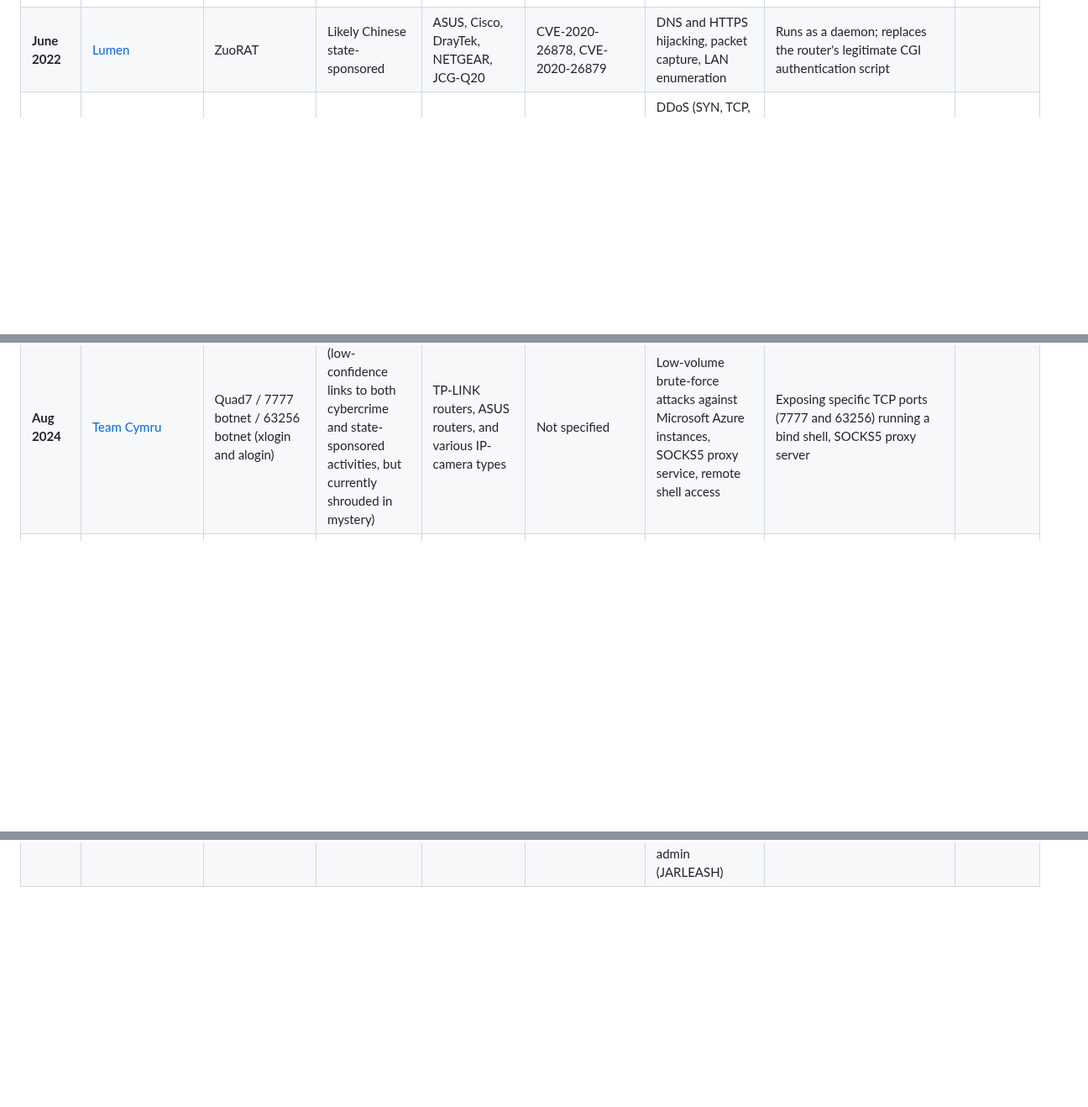
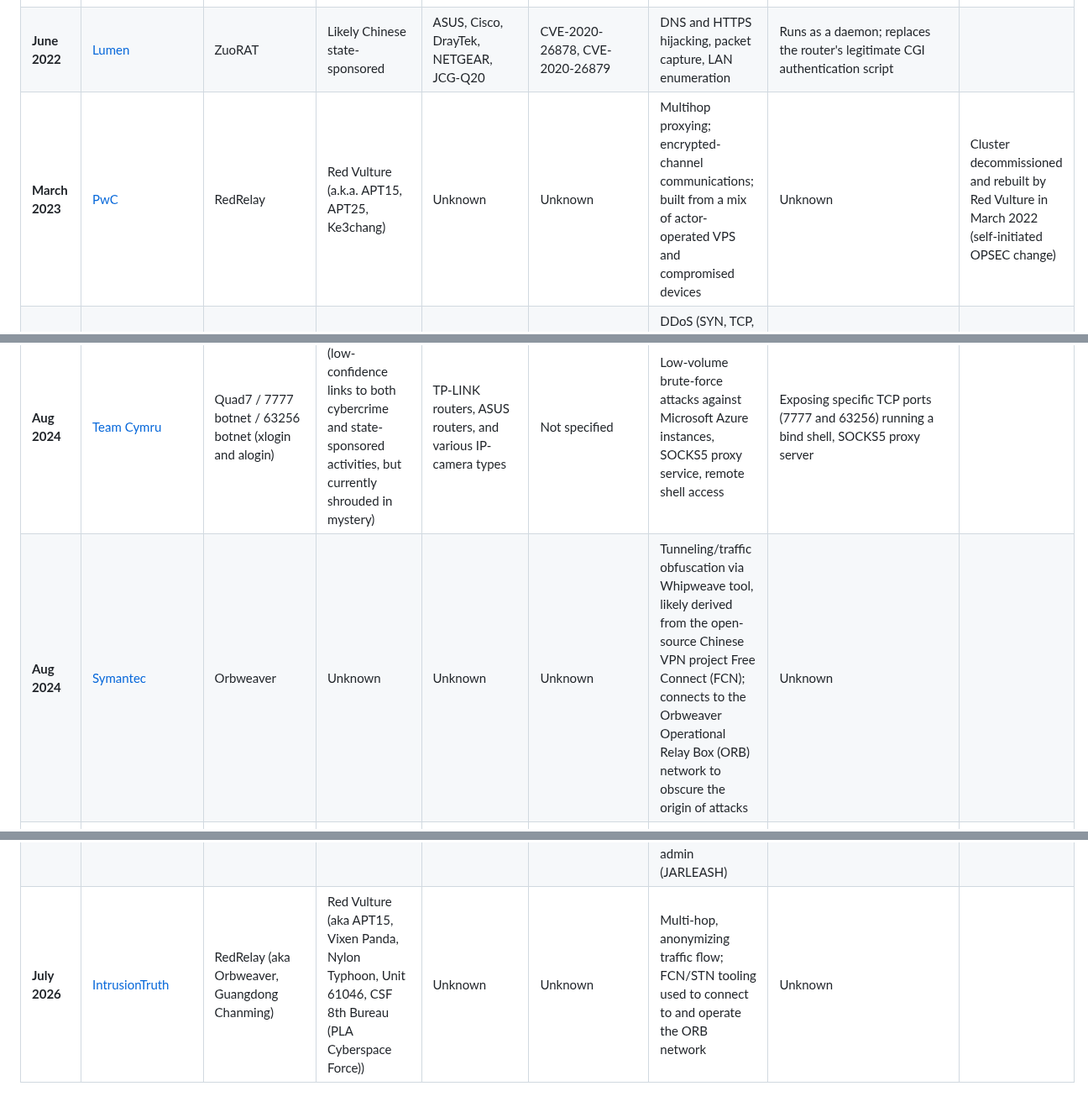
Before and after one commit to BushidoUK/Project-Orbital, a Markdown page: ORB_Library.md, 3 parts joined by grey strips. Shown at 84% size. Drawn GitHub-style; blank space fills up the shorter version.

Commit message:
Update ORB_Library.md with new threat reports

```diff
--- a/ORB_Library.md
+++ b/ORB_Library.md
@@ -4,12 +4,14 @@
 | :--- | :--- | :--- | :--- | :--- | :--- | :--- | :--- | :--- |
 | **Nov 2021** | [Sekoia](https://blog.sekoia.io/walking-on-apt31-infrastructure-footprints/) | Pakedge infrastructure | APT31 (MSS contractors) | Pakedge, CyberOAM, Netgear, D-Link | Mix of known and unknown vulnerabilities | Proxies for frontal attacks, reconnaissance, C2 for various implants | Unknown |
 | **June 2022** | [Lumen](https://www.lumen.com/blog/en-us/zuorat-hijacks-soho-routers-silently-stalk-networks) | ZuoRAT | Likely Chinese state-sponsored | ASUS, Cisco, DrayTek, NETGEAR, JCG-Q20 | CVE-2020-26878, CVE-2020-26879 | DNS and HTTPS hijacking, packet capture, LAN enumeration | Runs as a daemon; replaces the router's legitimate CGI authentication script |
+| **March 2023** | [PwC](https://www.pwc.at/de/dienstleistungen/Cyber/2022-year-in-retrospect-report.pdf) | RedRelay | Red Vulture (a.k.a. APT15, APT25, Ke3chang) | Unknown | Unknown | Multihop proxying; encrypted-channel communications; built from a mix of actor-operated VPS and compromised devices | Unknown | Cluster decommissioned and rebuilt by Red Vulture in March 2022 (self-initiated OPSEC change) |
 | **May 2023** | [Sekoia](https://www.sekoia.com/blog/bulbature-beneath-the-waves-of-gobrat) | GobRAT / Bulbature | Multiple intrusion sets (China origin) | Linux routers (Asus, QNAP, etc.), NAS, IP cameras | CVE-2019-9082, CVE-2019-13956, CVE-2017-5638 | DDoS (SYN, TCP, UDP, etc.), SOCKS5 proxy, FRP tunneling, credentials brute-force | **crontab** and modification of `/etc/rc.local` |
 | **Dec 2023** | [Lumen](https://www.lumen.com/blog/en-us/kv-botnet-investigation) | KV-botnet | Volt Typhoon (Bronze Silhouette) | NETGEAR ProSAFE, Cisco RV320/325, DrayTek Vigor, Axis IP cameras | CVE-2023-27997 (Fortinet related) | Surreptitious tunnels through chained devices, remote shell, manual exploitation | **In-memory execution**; deletes malware files from disk after loading | [Jan 2024](https://github.com/BushidoUK/Project-Orbital/blob/main/Takedowns.md) |
 | **Jan 2024** | [SecurityScorecard](https://securityscorecard.com/blog/threat-intelligence-research-volt-typhoon/) | KV-botnet (Cisco nodes) | Volt Typhoon | Cisco RV320/325 | Unpatched EoL vulnerabilities | Covert data transfer and connecting to target networks | In-memory execution (resets on power-cycle) |
 | **May 2024** | [Google](https://cloud.google.com/blog/topics/threat-intelligence/china-nexus-espionage-orb-networks) | ORB3 / SPACEHOP | APT15, UNC2630 (APT5) | Leased VPS servers, Citrix ADC/Gateway | CVE-2022-27518 | Reconnaissance scanning and rapid vulnerability exploitation | Managed virtual images on provisioned VPS nodes |
 | **May 2024** | [Google](https://cloud.google.com/blog/topics/threat-intelligence/china-nexus-espionage-orb-networks) | ORB2 / FLORAHOX | APT31, Zirconium | Cisco, ASUS, DrayTek routers | Multiple router vulnerabilities (e.g., FLOWERWATER) | TOR relay network layer for traffic obfuscation, tunneling | Not specified |
 | **Aug 2024** | [Team Cymru](https://www.team-cymru.com/post/botnet-7777-are-you-betting-on-a-compromised-router) | Quad7 / 7777 botnet / 63256 botnet (xlogin and alogin) | Unattributed (low-confidence links to both cybercrime and state-sponsored activities, but currently shrouded in mystery) | TP-LINK routers, ASUS routers, and various IP-camera types | Not specified | Low-volume brute-force attacks against Microsoft Azure instances, SOCKS5 proxy service, remote shell access | Exposing specific TCP ports (7777 and 63256) running a bind shell, SOCKS5 proxy server | |
+| **Aug 2024** | [Symantec](https://www.security.com/threat-intelligence/cloud-espionage-attacks) | Orbweaver | Unknown | Unknown | Unknown | Tunneling/traffic obfuscation via Whipweave tool, likely derived from the open-source Chinese VPN project Free Connect (FCN); connects to the Orbweaver Operational Relay Box (ORB) network to obscure the origin of attacks | Unknown |  |
 | **Sep 2024** | [Sekoia](https://blog.sekoia.io/a-glimpse-into-the-quad7-operators-next-moves-and-associated-botnets/) | Quad7 botnet (xlogin, alogin, rlogin clusters) | Quad7 botnet operators (previously linked by Sekoia to potential Business Email Compromise (BEC) cybercrime) | SOHO routers and VPN appliances (including TP-LINK, Zyxel, Asus, Axentra, D-Link, Netgear, and Ruckus Wireless devices) | Multiple vulnerabilities (noted that some are previously unknown, but no specific CVEs are named) | Relaying brute force attempts on internet-exposed services (VPN, telnet, SSH), stealthy HTTP reverse shells, custom KCP protocol communication over UDP | Bind shell implants (*login), HTTP-based reverse shells (UPDTAE backdoor), KCP-based UDP listeners (fsyNet), and active staging servers | |
 | **Sept 2024** | [FBI/CNMF/NSA](https://media.defense.gov/2024/Sep/18/2003547016/-1/-1/0/CSA-PRC-LINKED-ACTORS-BOTNET.PDF) | Sparrow | **Flax Typhoon** (RedJuliett, Ethereal Panda, Integrity Technology Group) | SOHO routers, firewalls, NAS, IoT (webcams, DVRs, IP cameras) | 60+ CVEs | DDoS attacks, cyber espionage, reconnaissance, malware delivery | Linux-based Mirai variant; some self-deleting payloads | [Sept 2024](https://github.com/BushidoUK/Project-Orbital/blob/main/Takedowns.md) |
 | **Oct 2024** | [Microsoft Security Blog](https://www.microsoft.com/en-us/security/blog/2024/10/31/chinese-threat-actor-storm-0940-uses-credentials-from-password-spray-attacks-from-a-covert-network/) | CovertNetwork-1658 (Quad7) | Storm-0940 (Chinese threat actor) | Routers and network edge applications | Not specified (Microsoft noted the specific exploit was under investigation) | Password spraying, brute-force attacks, credential dumping, lateral movement, and data exfiltration | Installation of proxy tools and Remote Access Trojans (RATs) | |
@@ -24,3 +28,4 @@
 | **May 2026** | [SecurityScorecard](https://securityscorecard.com/wp-content/uploads/2026/05/STRIKE_Asus_WrtHug-Report_V7.pdf) | WrtHug | China-Backed | ASUS WRT routers | CVE-2023-41345, CVE-2023-41346, CVE-2023-41347, CVE-2024-12912, CVE-2025-2492 | Command Injection and high-privilege access | Persistent presence via long-lived certificate |
 | **June 2026** | [Lumen](https://www.lumen.com/blog/en-us/expanded-jdy-iot-and-soho-botnet-enables-rapid-vulnerability-exploitation) | JDY botnet (Expanded) | Volt Typhoon | Cisco, Araknis, Mimosa, Ubiquiti, DrayTek, Hikvision, Linksys | CVE-2026-35616 (Fortinet equipment) | High-performance scanning, service fingerprinting, mapping exposed services | Lightweight bash dropper; malware script deletes files from disk after execution |
 | **July 2026** | [Cisco Talos](https://blog.talosintelligence.com/uat-7810/) | UAT-7810 / LapDogs | **UAT-7810**, **UAT-5918** | Ruckus wireless routers, ASUS AiCloud routers | **CVE-2020-22653**, **CVE-2020-22658**, **CVE-2023-25717**, **CVE-2025-2492** | Multi-functional proxying (LONGLEASH), arbitrary shellcode execution (DOGLEASH), Java-based admin (JARLEASH) | Bash startup scripts targeting systemd for background service persistence; self-deleting functions if tampering is detected |
+| **July 2026** | [IntrusionTruth](https://intrusiontruth.wordpress.com/2026/07/27/dear-diary-today-i-found-a-ghost-in-the-network/) | RedRelay (aka Orbweaver, Guangdong Chanming) | Red Vulture (aka APT15, Vixen Panda, Nylon Typhoon, Unit 61046, CSF 8th Bureau (PLA Cyberspace Force)) | Unknown | Unknown | Multi-hop, anonymizing traffic flow; FCN/STN tooling used to connect to and operate the ORB network | Unknown | |
```
Also changed, not shown: other parts of ORB_Library.md (+2 -0 lines).
